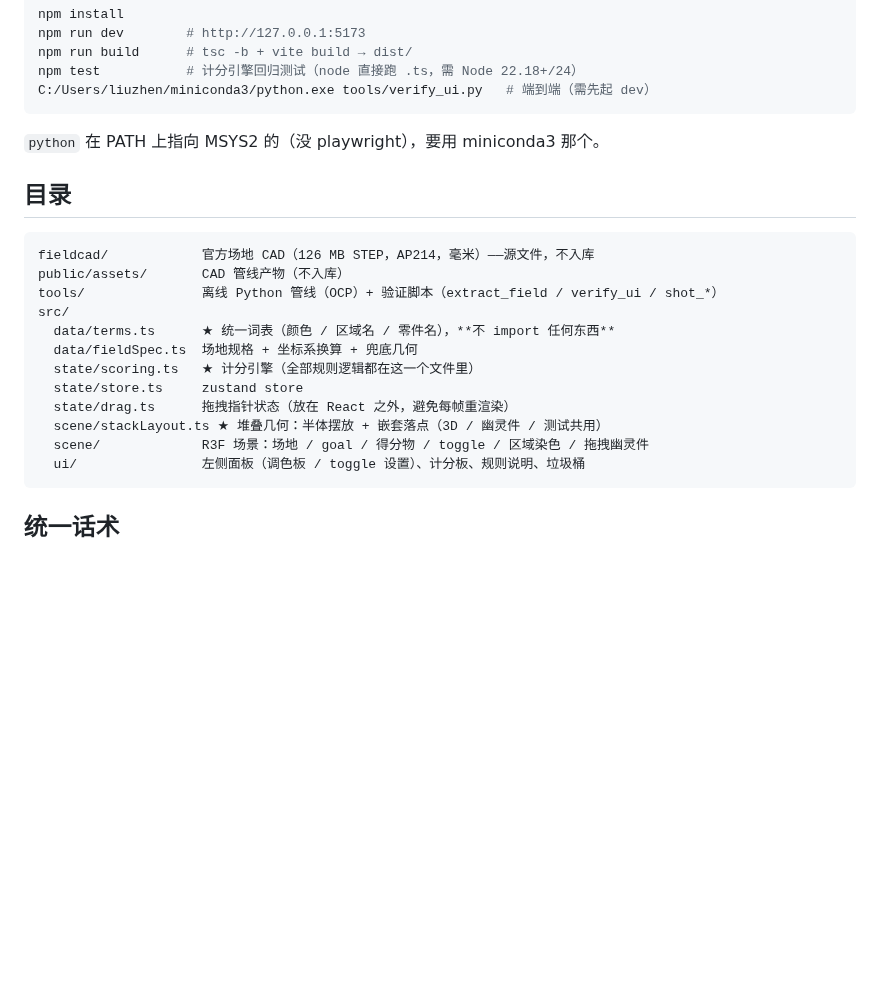
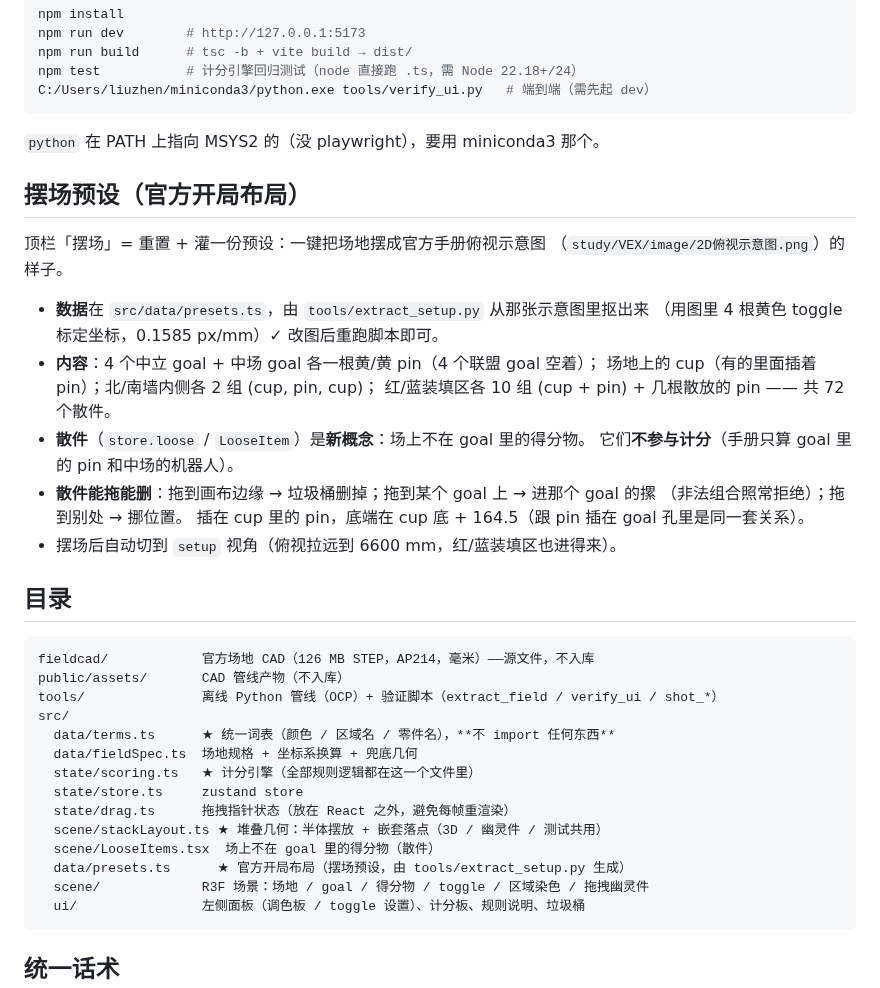
Before and after one commit to JiHuiYiYou/VEX3D, a Markdown page: CLAUDE.md, the part around the change. Rendered like a GitHub page; blank space fills up the shorter version.

````diff
--- a/CLAUDE.md
+++ b/CLAUDE.md
@@ -16,6 +16,23 @@ C:/Users/liuzhen/miniconda3/python.exe tools/verify_ui.py   # 端到端（需先
 
 `python` 在 PATH 上指向 MSYS2 的（没 playwright），要用 miniconda3 那个。
 
+## 摆场预设（官方开局布局）
+
+顶栏「摆场」= 重置 + 灌一份预设：一键把场地摆成官方手册俯视示意图
+（`study/VEX/image/2D俯视示意图.png`）的样子。
+
+- **数据**在 `src/data/presets.ts`，由 `tools/extract_setup.py` 从那张示意图里抠出来
+  （用图里 4 根黄色 toggle 标定坐标，0.1585 px/mm）✓ 改图后重跑脚本即可。
+- **内容**：4 个中立 goal + 中场 goal 各一根黄/黄 pin（4 个联盟 goal 空着）；
+  场地上的 cup（有的里面插着 pin）；北/南墙内侧各 2 组 (cup, pin, cup)；
+  红/蓝装填区各 10 组 (cup + pin) + 几根散放的 pin —— 共 72 个散件。
+- **散件**（`store.loose` / `LooseItem`）是**新概念**：场上不在 goal 里的得分物。
+  它们**不参与计分**（手册只算 goal 里的 pin 和中场的机器人）。
+- **散件能拖能删**：拖到画布边缘 → 垃圾桶删掉；拖到某个 goal 上 → 进那个 goal 的摞
+  （非法组合照常拒绝）；拖到别处 → 挪位置。
+  插在 cup 里的 pin，底端在 cup 底 + 164.5（跟 pin 插在 goal 孔里是同一套关系）。
+- 摆场后自动切到 `setup` 视角（俯视拉远到 6600 mm，红/蓝装填区也进得来）。
+
 ## 目录
 
 ```
@@ -29,6 +46,8 @@ src/
   state/store.ts     zustand store
   state/drag.ts      拖拽指针状态（放在 React 之外，避免每帧重渲染）
   scene/stackLayout.ts ★ 堆叠几何：半体摆放 + 嵌套落点（3D / 幽灵件 / 测试共用）
+  scene/LooseItems.tsx  场上不在 goal 里的得分物（散件）
+  data/presets.ts      ★ 官方开局布局（摆场预设，由 tools/extract_setup.py 生成）
   scene/             R3F 场景：场地 / goal / 得分物 / toggle / 区域染色 / 拖拽幽灵件
   ui/                左侧面板（调色板 / toggle 设置）、计分板、规则说明、垃圾桶
 ```
````
Also changed, not shown: README.md (+7 -0 lines), docs/setup.png (added), 11 other files.
